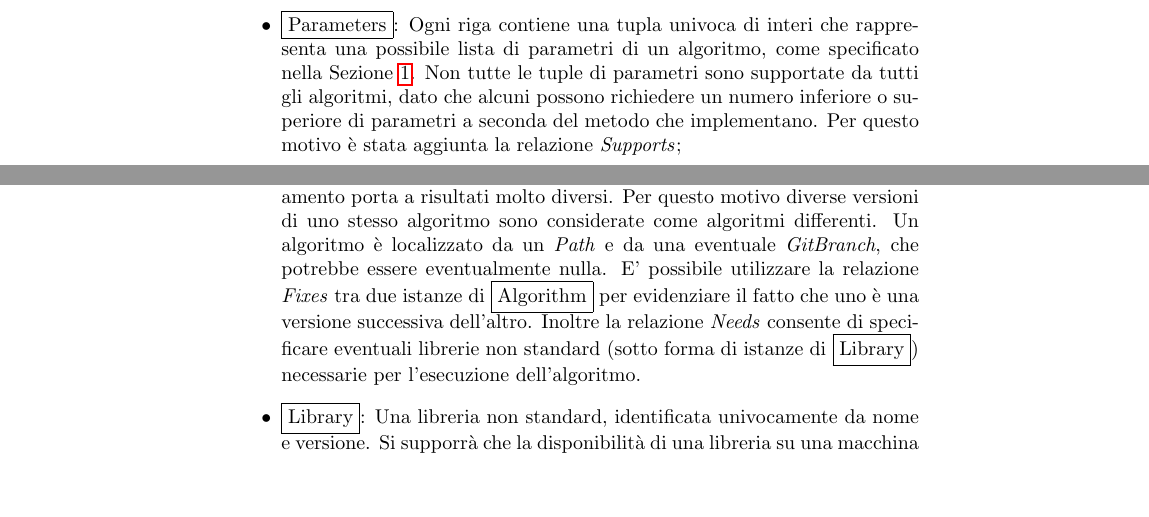
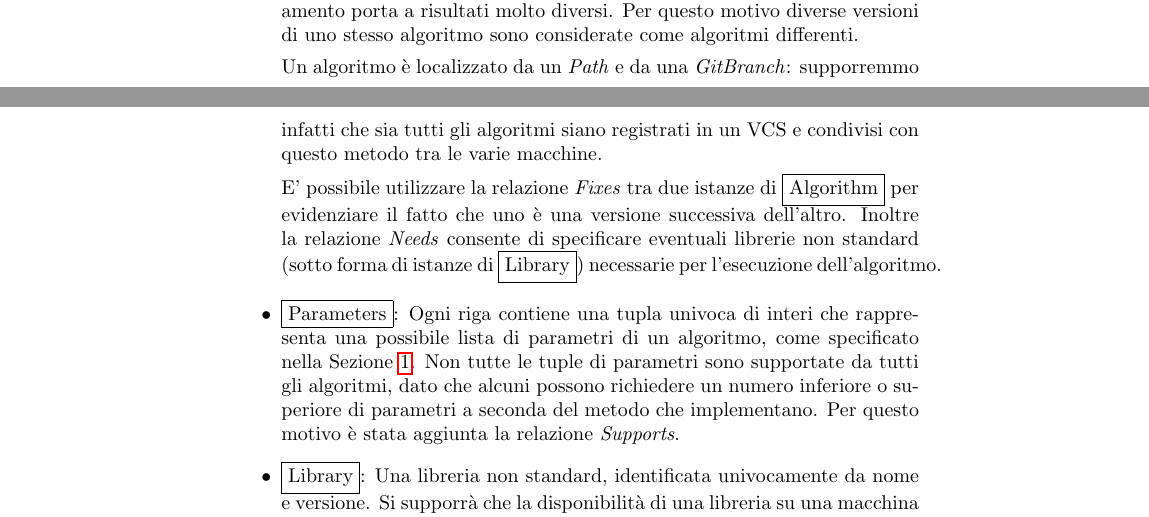
Before and after one commit to fAndreuzzi/BDD, a LaTeX document (descrizione.tex): two parts of pages 2 and 3 of 6, joined at a grey line, cut so that both start at the same text, the shorter picture padded with empty space. Compiled offline with pdfLaTeX.

Commit message:
rephrased alcune descrizioni

```diff
--- a/descrizione.tex
+++ b/descrizione.tex
@@ -50,8 +50,10 @@ Infine si suppone che i vincoli riguardanti la versione di una libreria siano so
 \end{figure}
 Viene fornita una descrizione sintetica delle entità, delle relazioni e degli attributi.
 \begin{itemize}
-    \item \fbox{Parameters}: Ogni riga contiene una tupla univoca di interi che rappresenta una possibile lista di parametri di un algoritmo, come specificato nella Sezione \ref{sec:ipotesi}. Non tutte le tuple di parametri sono supportate da tutti gli algoritmi, dato che alcuni possono richiedere un numero inferiore o superiore di parametri a seconda del metodo che implementano. Per questo motivo è stata aggiunta la relazione \emph{Supports};
-    \item \fbox{Algorithm}: L'implementazione di un particolare metodo sperimentato, nella pratica le istanze di \fbox{Algorithm} possono differire di poco, ma non tenteremo alcuna associazione visto che in diversi ambiti un piccolo cambiamento porta a risultati molto diversi. Per questo motivo diverse versioni di uno stesso algoritmo sono considerate come algoritmi differenti. Un algoritmo è localizzato da un \emph{Path} e da una eventuale \emph{GitBranch}, che potrebbe essere eventualmente nulla. E' possibile utilizzare la relazione \emph{Fixes} tra due istanze di \fbox{Algorithm} per evidenziare il fatto che uno è una versione successiva dell'altro. Inoltre la relazione \emph{Needs} consente di specificare eventuali librerie non standard (sotto forma di istanze di \fbox{Library}) necessarie per l'esecuzione dell'algoritmo.
-    \item \fbox{Library}: Una libreria non standard, identificata univocamente da nome e versione. Si supporrà che la disponibilità di una libreria su una macchina implichi la sua presenza all'interno della variabile di sistema \texttt{PATH}, il che consente di evitare di specificare un percorso per raggiungere i file necessari. Una libreria può dipendere da altre librerie, ovvero volendo utilizzare una libreria $X$ che dipende dalle librerie $[A,B,C]$ è necessario avere installate $[A,B,C]$ sulla macchina su cui si intende eseguire l'esperimento. La relazione \emph{Depends} modelizza questo requisito.
-    \item \fbox{Data}: Dataset di input, oppure output di una particolare \fbox{Run} caratterizzata da un \emph{Name}. Prendiamo in considerazione diversi formati: NumPy, XML, CSV. Ognuno richiede da parte dell'utilizzatore (che può essere un utente oppure un'istanza di \fbox{Algorithm}) metodi differenti per l'apertura. Essendo i dataset in generale considerevolmente pesanti, non possiamo supporre che ciascuno sia disponibile istantaneamente su tutte le macchine. Per questa ragione è stata introdotta la relazione \emph{Available}, che lega coppie di dataset a macchine su cui sono disponibili senza operazioni intermedie (che possono richiedere del tempo).
-    \item \fbox{Run}: Il risultato di un esperimento con un ben specificato \fbox{Algorithm} (tramite la relazione \emph{Uses}), su un \fbox{Hardware} specifico (relazione \emph{Where}), applicato ad un'istanza di \fbox{Data} in input (relazione \emph{On}), con una precisa tupla di parametri (relazione \emph{With}). L'attributo \emph{Date} registra la data di esecuzione dell'esperimento (nel caso di esperimenti lunghi, la data di inizio), \emph{Duration} la durata in secondi, \emph{RAM} la memoria complessiva utilizzata, \emph{ExitCode} il codice restituito dallo script (che può essere utilizzato per verificare l'eventuale occorrenza di errori), \emph{Error} una stringa esplicativa dell'eventuale errore occorso.
+    \item \fbox{Algorithm}: L'implementazione di un particolare metodo sperimentato, nella pratica le istanze di \fbox{Algorithm} possono differire di poco, ma non tenteremo alcuna associazione visto che in diversi ambiti un piccolo cambiamento porta a risultati molto diversi. Per questo motivo diverse versioni di uno stesso algoritmo sono considerate come algoritmi differenti.
+
+    Un algoritmo è localizzato da un \emph{Path} e da una \emph{GitBranch}: supporremmo infatti che sia tutti gli algoritmi siano registrati in un VCS e condivisi con questo metodo tra le varie macchine.
+
+    E' possibile utilizzare la relazione \emph{Fixes} tra due istanze di \fbox{Algorithm} per evidenziare il fatto che uno è una versione successiva dell'altro. Inoltre la relazione \emph{Needs} consente di specificare eventuali librerie non standard (sotto forma di istanze di \fbox{Library}) necessarie per l'esecuzione dell'algoritmo.
+    \item \fbox{Parameters}: Ogni riga contiene una tupla univoca di interi che rappresenta una possibile lista di parametri di un algoritmo, come specificato nella Sezione \ref{sec:ipotesi}. Non tutte le tuple di parametri sono supportate da tutti gli algoritmi, dato che alcuni possono richiedere un numero inferiore o superiore di parametri a seconda del metodo che implementano. Per questo motivo è stata aggiunta la relazione \emph{Supports}.
+    \item \fbox{Library}: Una libreria non standard, identificata univocamente da nome e versione. Si supporrà che la disponibilità di una libreria su una macchina implichi la sua presenza all'interno della variabile di sistema \texttt{PATH}, il che consente di evitare di specificare un percorso per raggiungere i file necessari.
```
Also changed, not shown: descrizione.tex (8 more changed lines).
